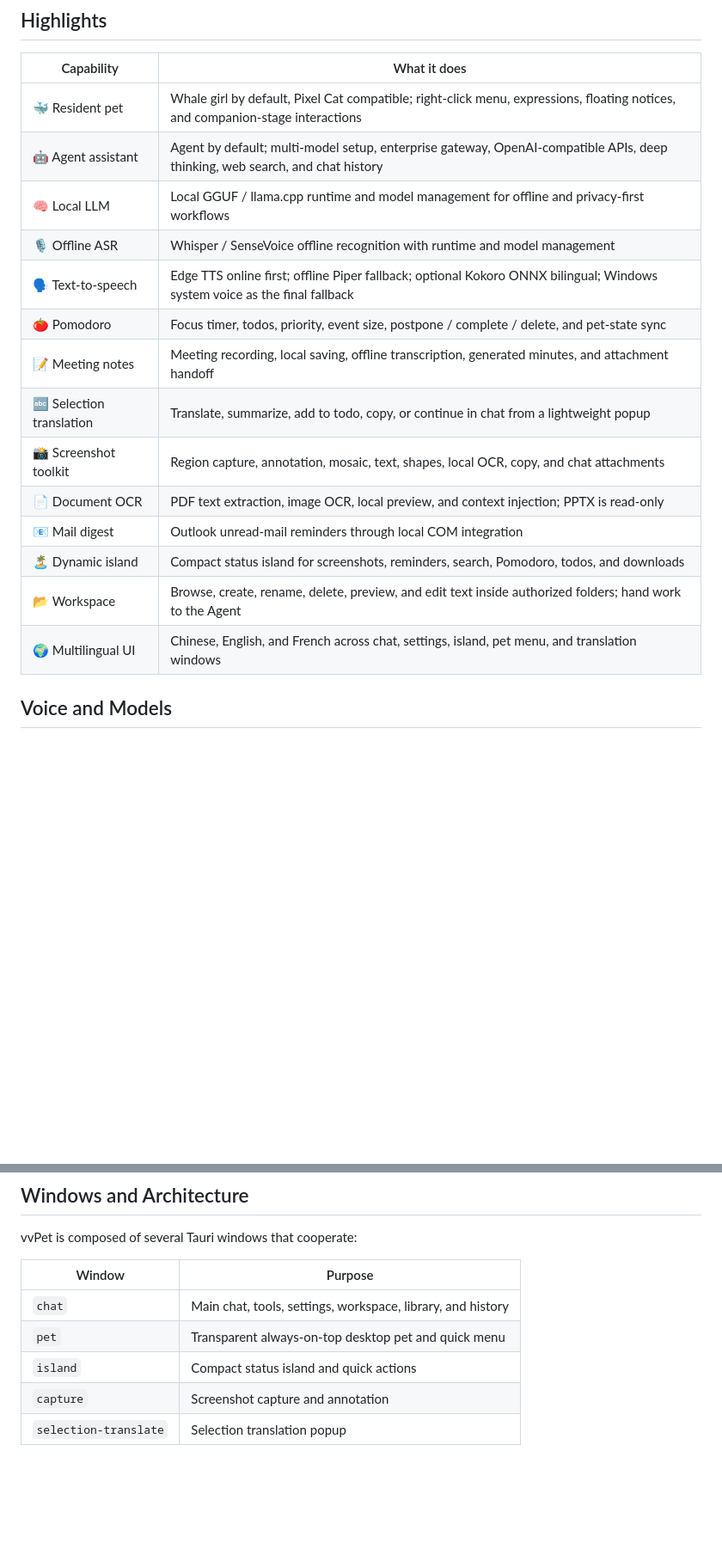
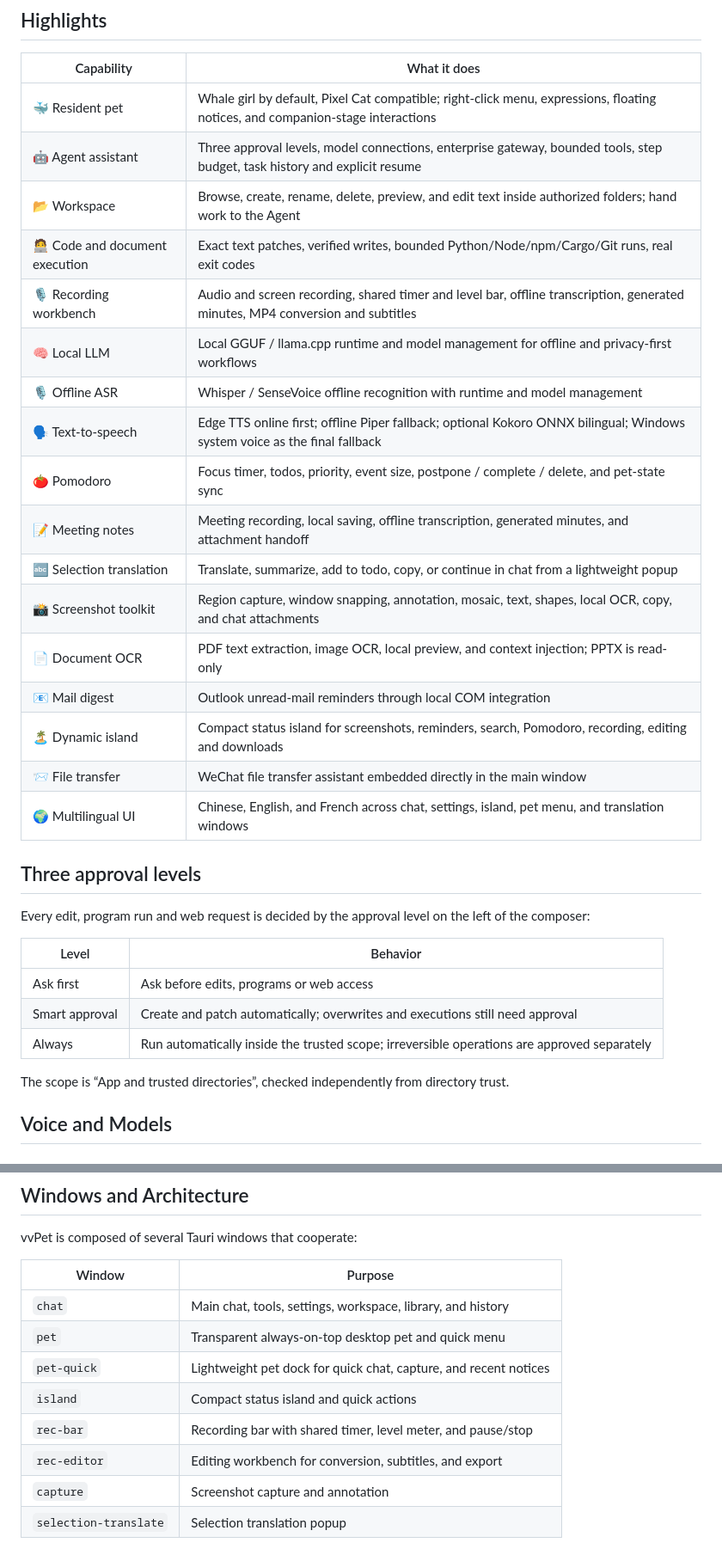
Before and after one commit to cqzmc/vvpet-release, a Markdown page: README.en.md, 2 parts joined by grey strips. Shown at 86% size. Rendered like a GitHub page; blank space fills up the shorter version.

```diff
--- a/README.en.md
+++ b/README.en.md
@@ -50,19 +60,34 @@ It is not a huge all-in-one workspace. It is a low-interruption desktop companio
 | Capability | What it does |
 | --- | --- |
 | 🐳 Resident pet | Whale girl by default, Pixel Cat compatible; right-click menu, expressions, floating notices, and companion-stage interactions |
-| 🤖 Agent assistant | Agent by default; multi-model setup, enterprise gateway, OpenAI-compatible APIs, deep thinking, web search, and chat history |
+| 🤖 Agent assistant | Three approval levels, model connections, enterprise gateway, bounded tools, step budget, task history and explicit resume |
+| 📂 Workspace | Browse, create, rename, delete, preview, and edit text inside authorized folders; hand work to the Agent |
+| 🧑‍💻 Code and document execution | Exact text patches, verified writes, bounded Python/Node/npm/Cargo/Git runs, real exit codes |
+| 🎙️ Recording workbench | Audio and screen recording, shared timer and level bar, offline transcription, generated minutes, MP4 conversion and subtitles |
 | 🧠 Local LLM | Local GGUF / llama.cpp runtime and model management for offline and privacy-first workflows |
 | 🎙️ Offline ASR | Whisper / SenseVoice offline recognition with runtime and model management |
 | 🗣️ Text-to-speech | Edge TTS online first; offline Piper fallback; optional Kokoro ONNX bilingual; Windows system voice as the final fallback |
 | 🍅 Pomodoro | Focus timer, todos, priority, event size, postpone / complete / delete, and pet-state sync |
 | 📝 Meeting notes | Meeting recording, local saving, offline transcription, generated minutes, and attachment handoff |
 | 🔤 Selection translation | Translate, summarize, add to todo, copy, or continue in chat from a lightweight popup |
-| 📸 Screenshot toolkit | Region capture, annotation, mosaic, text, shapes, local OCR, copy, and chat attachments |
+| 📸 Screenshot toolkit | Region capture, window snapping, annotation, mosaic, text, shapes, local OCR, copy, and chat attachments |
 | 📄 Document OCR | PDF text extraction, image OCR, local preview, and context injection; PPTX is read-only |
 | 📧 Mail digest | Outlook unread-mail reminders through local COM integration |
-| 🏝️ Dynamic island | Compact status island for screenshots, reminders, search, Pomodoro, todos, and downloads |
-| 📂 Workspace | Browse, create, rename, delete, preview, and edit text inside authorized folders; hand work to the Agent |
+| 🏝️ Dynamic island | Compact status island for screenshots, reminders, search, Pomodoro, recording, editing and downloads |
+| 📨 File transfer | WeChat file transfer assistant embedded directly in the main window |
 | 🌍 Multilingual UI | Chinese, English, and French across chat, settings, island, pet menu, and translation windows |
+
+## Three approval levels
+
+Every edit, program run and web request is decided by the approval level on the left of the composer:
+
+| Level | Behavior |
+| --- | --- |
+| Ask first | Ask before edits, programs or web access |
+| Smart approval | Create and patch automatically; overwrites and executions still need approval |
+| Always | Run automatically inside the trusted scope; irreversible operations are approved separately |
+
+The scope is “App and trusted directories”, checked independently from directory trust.
 
 ## Voice and Models
 
@@ -120,7 +146,10 @@ vvPet is composed of several Tauri windows that cooperate:
 | --- | --- |
 | `chat` | Main chat, tools, settings, workspace, library, and history |
 | `pet` | Transparent always-on-top desktop pet and quick menu |
+| `pet-quick` | Lightweight pet dock for quick chat, capture, and recent notices |
 | `island` | Compact status island and quick actions |
+| `rec-bar` | Recording bar with shared timer, level meter, and pause/stop |
+| `rec-editor` | Editing workbench for conversion, subtitles, and export |
 | `capture` | Screenshot capture and annotation |
 | `selection-translate` | Selection translation popup |
 
```
Also changed, not shown: other parts of README.en.md (+29 -14 lines), CHANGELOG.md (added, +101 -0 lines), README.md (+50 -23 lines), releases/v0.1.33.md (added, +25 -0 lines), images/vvpet-poster-cn-v0.1.33.jpg (added), 1 other file.
